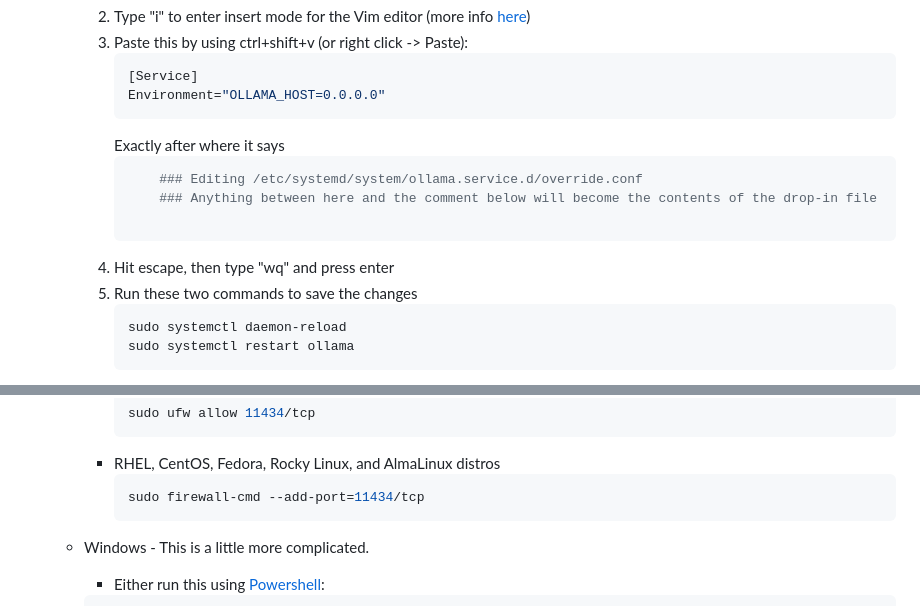
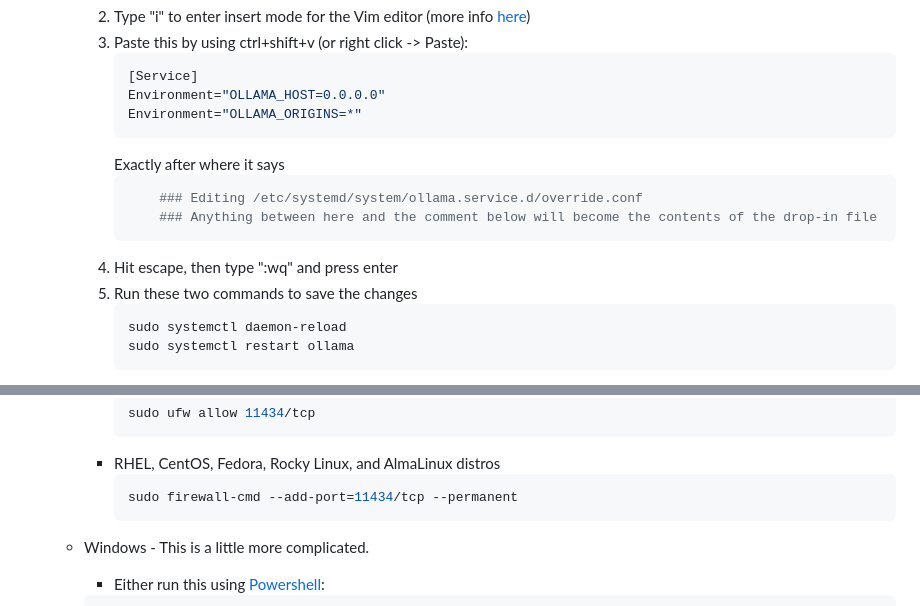
Before and after one commit to Fooot-Code/ai-host, a Markdown page: README.md, 2 parts joined by grey strips. Drawn GitHub-style.

Commit message:
Update readme for HTML and persistant ports through reboot

````diff
--- a/README.md
+++ b/README.md
@@ -24,14 +24,14 @@
             ```bash
             [Service]
             Environment="OLLAMA_HOST=0.0.0.0"
+            Environment="OLLAMA_ORIGINS=*"
             ```
             Exactly after where it says
             ```bash
                 ### Editing /etc/systemd/system/ollama.service.d/override.conf
                 ### Anything between here and the comment below will become the contents of the drop-in file
-
             ```
-        4. Hit escape, then type "wq" and press enter
+        4. Hit escape, then type ":wq" and press enter
         5. Run these two commands to save the changes
             ```bash
             sudo systemctl daemon-reload
@@ -58,7 +58,7 @@
             ```
         - RHEL, CentOS, Fedora, Rocky Linux, and AlmaLinux distros
             ```bash
-            sudo firewall-cmd --add-port=11434/tcp
+            sudo firewall-cmd --add-port=11434/tcp --permanent
             ```
 
     - Windows - This is a little more complicated.
````
